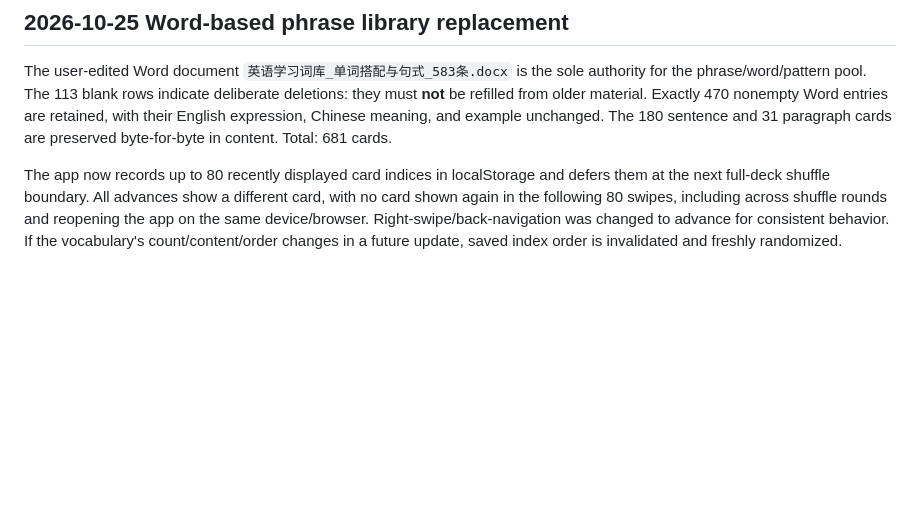
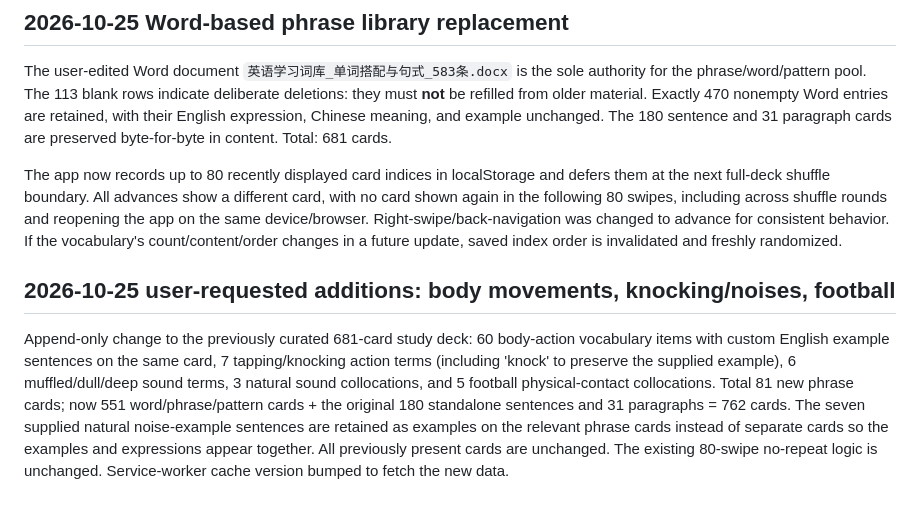
Before and after one commit to wuzhuowei1995-maker/swipewords, a Markdown page: english/README.md, the part around the change. Rendered like a GitHub page; blank space fills up the shorter version.

Commit message:
Document Oct 25 English app additions and example structure

```diff
--- a/english/README.md
+++ b/english/README.md
@@ -31,3 +31,7 @@ Imported 151 deduplicated English practice cards from the October 22 afternoon M
 The user-edited Word document `英语学习词库_单词搭配与句式_583条.docx` is the sole authority for the phrase/word/pattern pool. The 113 blank rows indicate deliberate deletions: they must **not** be refilled from older material. Exactly 470 nonempty Word entries are retained, with their English expression, Chinese meaning, and example unchanged. The 180 sentence and 31 paragraph cards are preserved byte-for-byte in content. Total: 681 cards.
 
 The app now records up to 80 recently displayed card indices in localStorage and defers them at the next full-deck shuffle boundary. All advances show a different card, with no card shown again in the following 80 swipes, including across shuffle rounds and reopening the app on the same device/browser. Right-swipe/back-navigation was changed to advance for consistent behavior. If the vocabulary's count/content/order changes in a future update, saved index order is invalidated and freshly randomized.
+
+## 2026-10-25 user-requested additions: body movements, knocking/noises, football
+
+Append-only change to the previously curated 681-card study deck: 60 body-action vocabulary items with custom English example sentences on the same card, 7 tapping/knocking action terms (including 'knock' to preserve the supplied example), 6 muffled/dull/deep sound terms, 3 natural sound collocations, and 5 football physical-contact collocations. Total 81 new phrase cards; now 551 word/phrase/pattern cards + the original 180 standalone sentences and 31 paragraphs = 762 cards. The seven supplied natural noise-example sentences are retained as examples on the relevant phrase cards instead of separate cards so the examples and expressions appear together. All previously present cards are unchanged. The existing 80-swipe no-repeat logic is unchanged. Service-worker cache version bumped to fetch the new data.
```
